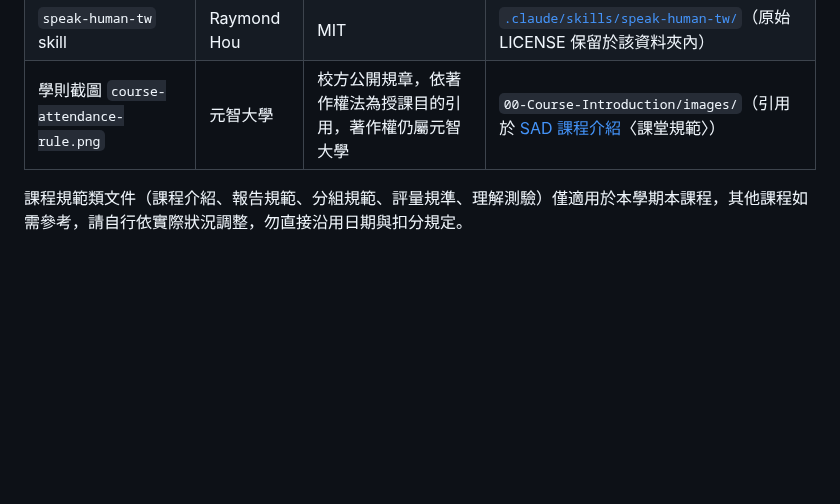
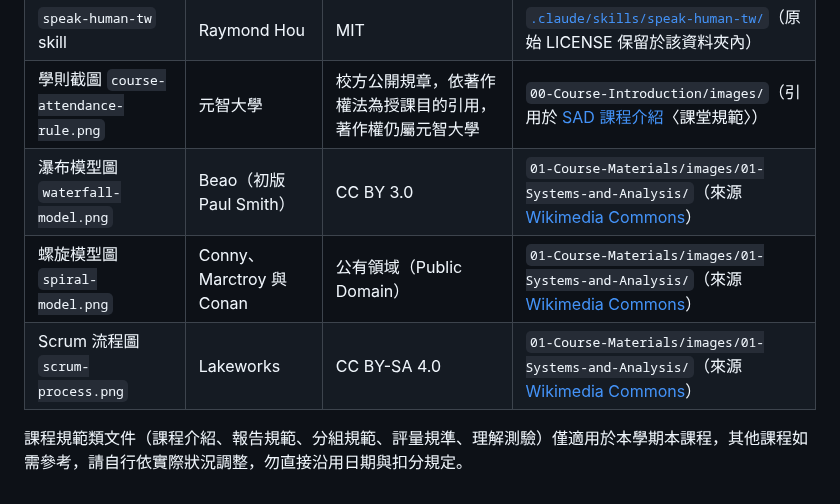
Before and after one commit to billy1125/system-analysis-and-design, a Markdown page: README.md, the part around the change. Rendered like a GitHub page; blank space fills up the shorter version.

```diff
--- a/README.md
+++ b/README.md
@@ -216,5 +216,8 @@
 | 期中範例系統的程式碼與系統文件 | Cho-Hsun Lu | MIT | [`03-Midterm-Project-Example-Systems/`](03-Midterm-Project-Example-Systems/)（LICENSE 置於該資料夾內，涵蓋底下六套系統） |
 | `speak-human-tw` skill | Raymond Hou | MIT | [`.claude/skills/speak-human-tw/`](.claude/skills/speak-human-tw/)（原始 LICENSE 保留於該資料夾內） |
 | 學則截圖 `course-attendance-rule.png` | 元智大學 | 校方公開規章，依著作權法為授課目的引用，著作權仍屬元智大學 | `00-Course-Introduction/images/`（引用於 [SAD 課程介紹](00-Course-Introduction/Course-Introduction.md)〈課堂規範〉） |
+| 瀑布模型圖 `waterfall-model.png` | Beao（初版 Paul Smith） | CC BY 3.0 | `01-Course-Materials/images/01-Systems-and-Analysis/`（來源 [Wikimedia Commons](https://commons.wikimedia.org/wiki/File:Waterfall_model_revised.svg)） |
+| 螺旋模型圖 `spiral-model.png` | Conny、Marctroy 與 Conan | 公有領域（Public Domain） | `01-Course-Materials/images/01-Systems-and-Analysis/`（來源 [Wikimedia Commons](https://commons.wikimedia.org/wiki/File:Spiral_model_%28Boehm,_1988%29.svg)） |
+| Scrum 流程圖 `scrum-process.png` | Lakeworks | CC BY-SA 4.0 | `01-Course-Materials/images/01-Systems-and-Analysis/`（來源 [Wikimedia Commons](https://commons.wikimedia.org/wiki/File:Scrum_process.svg)） |
 
 課程規範類文件（課程介紹、報告規範、分組規範、評量規準、理解測驗）僅適用於本學期本課程，其他課程如需參考，請自行依實際狀況調整，勿直接沿用日期與扣分規定。
```
Also changed, not shown: 01-Course-Materials/01-Systems-and-Analysis.md (+21 -1 lines), 01-Course-Materials/01-Systems-and-Analysis.slides.md (+98 -19 lines), 01-Course-Materials/images/01-Systems-and-Analysis/scrum-process.png (added), 01-Course-Materials/images/01-Systems-and-Analysis/spiral-model.png (added), 01-Course-Materials/images/01-Systems-and-Analysis/waterfall-model.png (added).
